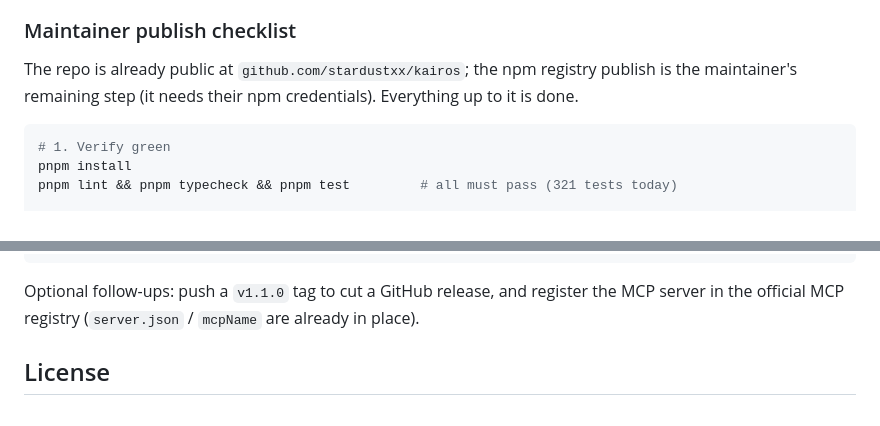
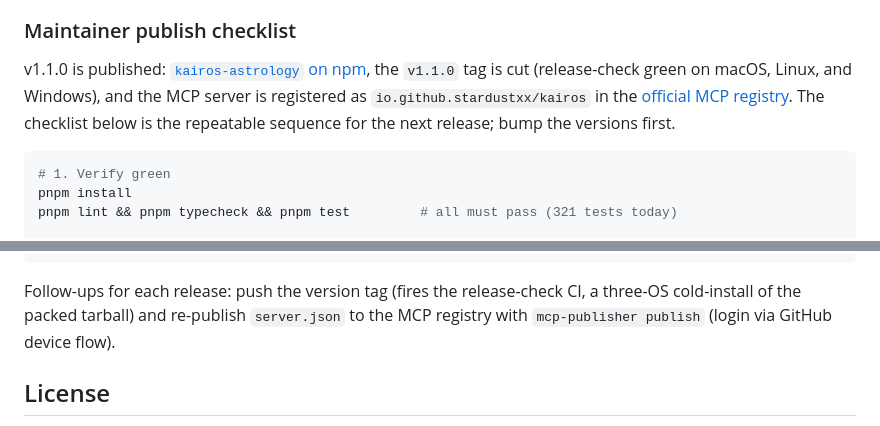
Before and after one commit to stardustxx/kairos, a Markdown page: README.md, 2 parts joined by grey strips. GitHub-like rendering.

Commit message:
docs(readme): publish checklist reflects the shipped v1.1.0 release
npm publish, the v1.1.0 tag (release-check green on all three OSes), and
the MCP-registry entry io.github.stardustxx/kairos are done; the checklist
is now framed as the repeatable next-release sequence.

Co-Authored-By: Claude Fable 5 <noreply@anthropic.com>

````diff
--- a/README.md
+++ b/README.md
@@ -342,9 +342,11 @@ Kairos publishes to npm as `kairos-astrology`. The package ships:
 
 ### Maintainer publish checklist
 
-The repo is already public at `github.com/stardustxx/kairos`; the npm
-registry publish is the maintainer's remaining step (it needs their npm
-credentials). Everything up to it is done.
+v1.1.0 is published: [`kairos-astrology` on npm](https://www.npmjs.com/package/kairos-astrology),
+the `v1.1.0` tag is cut (release-check green on macOS, Linux, and Windows), and the
+MCP server is registered as `io.github.stardustxx/kairos` in the
+[official MCP registry](https://registry.modelcontextprotocol.io). The checklist
+below is the repeatable sequence for the next release; bump the versions first.
 
 ```bash
 # 1. Verify green
@@ -370,9 +372,9 @@ npx -y kairos-astrology@1.1.0 compute '{"kind":"horary","quesitedHouse":10,"mome
 # on Intel macOS this first run compiles sweph from source (needs Xcode CLT); see "Cold install" above
 ```
 
-Optional follow-ups: push a `v1.1.0` tag to cut a GitHub release, and register
-the MCP server in the official MCP registry (`server.json` / `mcpName` are
-already in place).
+Follow-ups for each release: push the version tag (fires the release-check CI,
+a three-OS cold-install of the packed tarball) and re-publish `server.json` to
+the MCP registry with `mcp-publisher publish` (login via GitHub device flow).
 
 ## License
 
````
